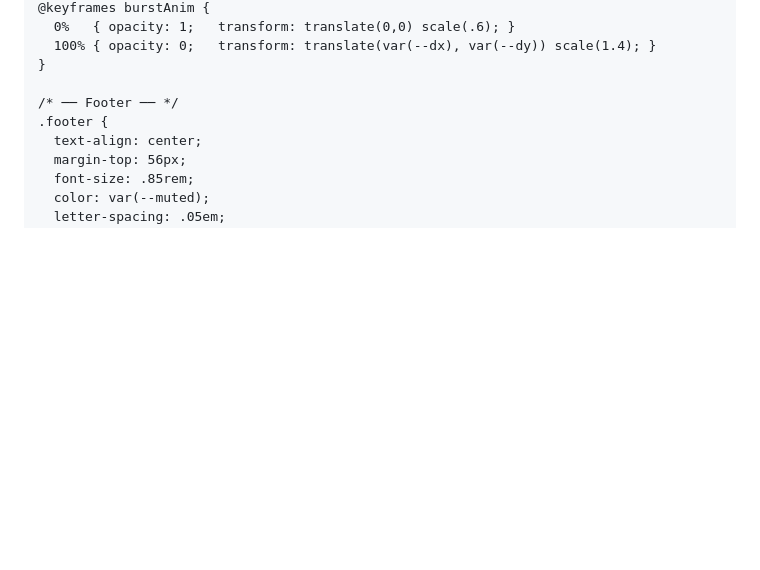
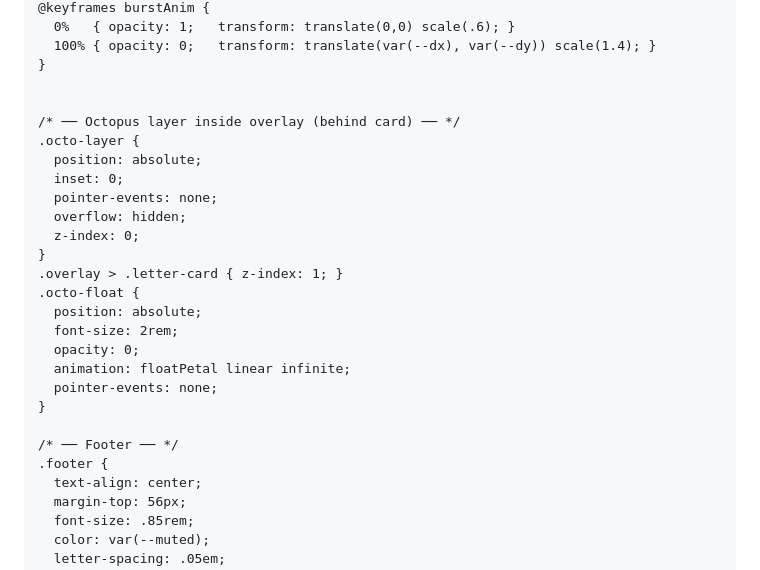
Before and after one commit to angemixd/angemixd.github.io, a Markdown page: README.md, the part around one of its changes. Drawn GitHub-style; blank space fills up the shorter version.

Commit message:
Implement blue octopus theme styles
Add blue octopus theme styles and animations to README.

```diff
--- a/README.md
+++ b/README.md
@@ -292,6 +343,24 @@
       100% { opacity: 0;   transform: translate(var(--dx), var(--dy)) scale(1.4); }
     }
 
+
+    /* ── Octopus layer inside overlay (behind card) ── */
+    .octo-layer {
+      position: absolute;
+      inset: 0;
+      pointer-events: none;
+      overflow: hidden;
+      z-index: 0;
+    }
+    .overlay > .letter-card { z-index: 1; }
+    .octo-float {
+      position: absolute;
+      font-size: 2rem;
+      opacity: 0;
+      animation: floatPetal linear infinite;
+      pointer-events: none;
+    }
+
     /* ── Footer ── */
     .footer {
       text-align: center;
```
Also changed, not shown: other parts of README.md (+171 -213 lines).
